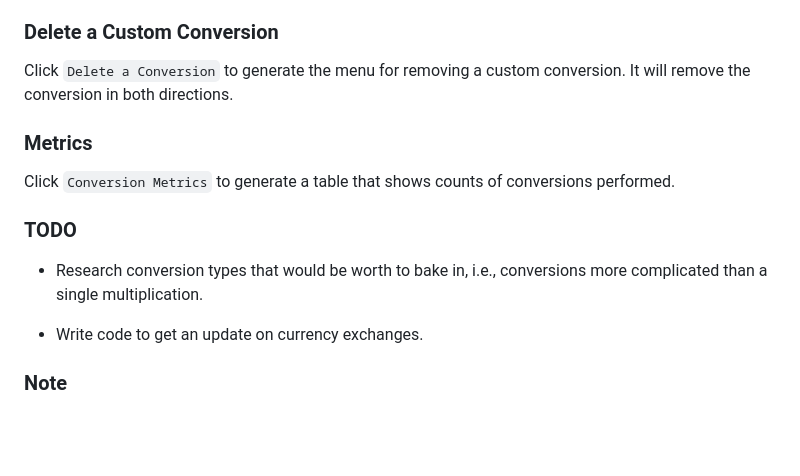
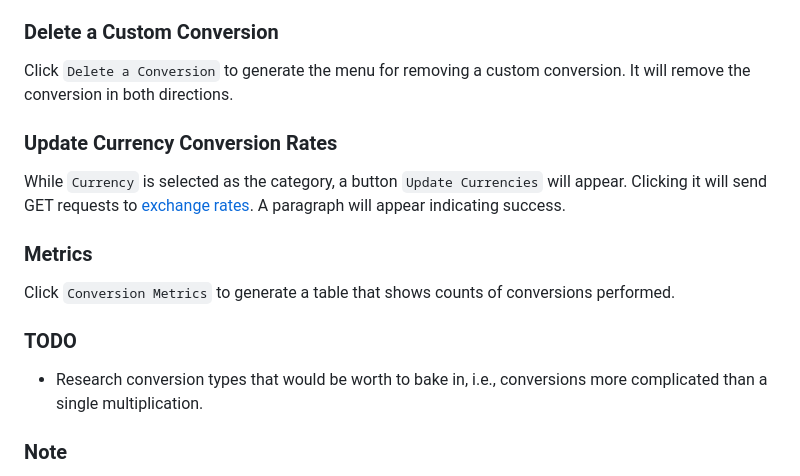
Before and after one commit to adammatthes/swiss_converter, a Markdown page: README.md, the part around the change. GitHub-like rendering; blank space fills up the shorter version.

```diff
--- a/README.md
+++ b/README.md
@@ -53,6 +53,10 @@ Click `Add a New Conversion` to generate the menu for conversion creation. Enter
 
 Click `Delete a Conversion` to generate the menu for removing a custom conversion. It will remove the conversion in both directions.
 
+### Update Currency Conversion Rates
+
+While `Currency` is selected as the category, a button `Update Currencies` will appear. Clicking it will send GET requests to [exchange rates](https://www.exchange-rates.org). A paragraph will appear indicating success.
+
 ### Metrics
 
 Click `Conversion Metrics` to generate a table that shows counts of conversions performed.
@@ -61,8 +65,6 @@ Click `Conversion Metrics` to generate a table that shows counts of conversions
 
 - Research conversion types that would be worth to bake in, i.e., conversions more complicated than a single multiplication.
 
-- Write code to get an update on currency exchanges.
-
 ### Note
 
 The .ico was generated by an LLM. I really just wanted an actual file to serve for the favicon. If someone has a copyright concern, let me know, and I can swap it out.
```
